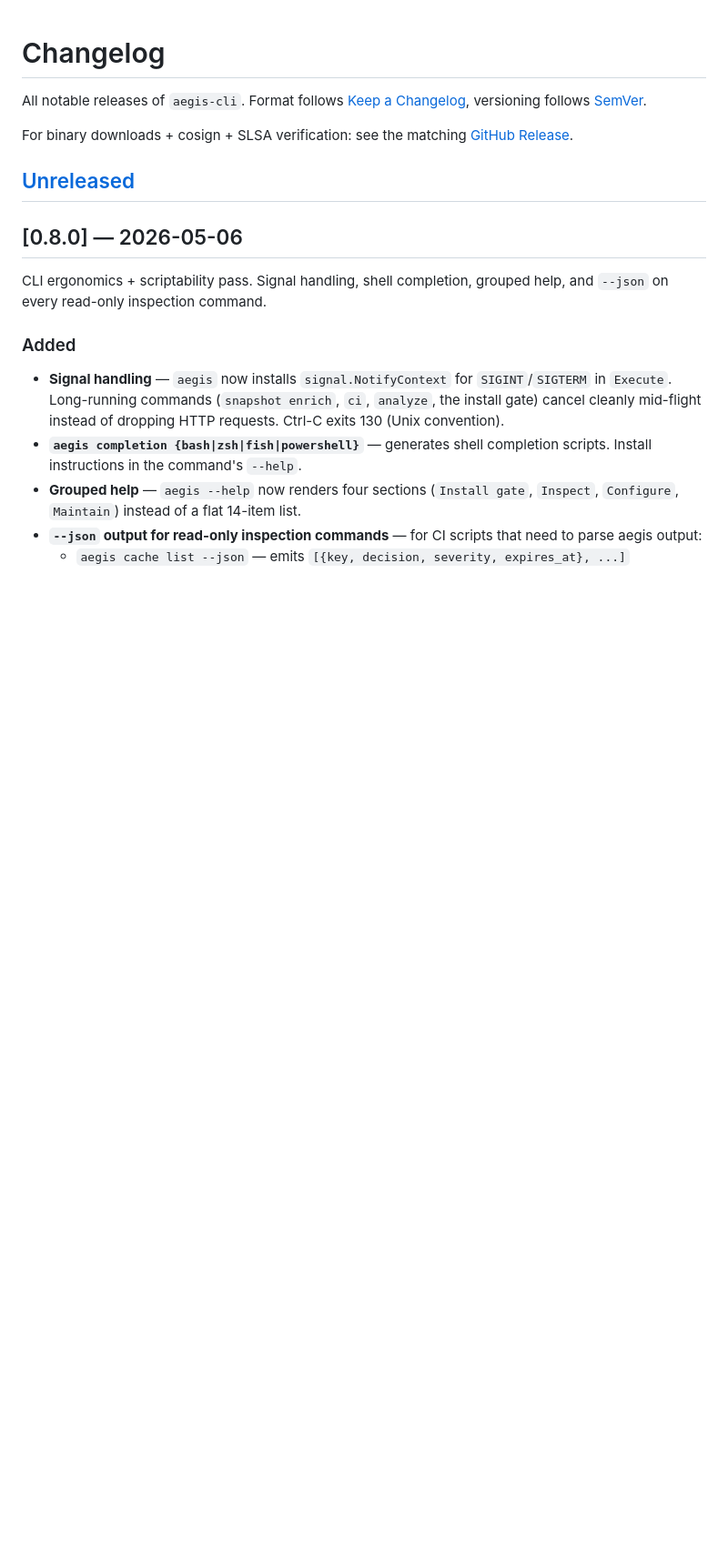
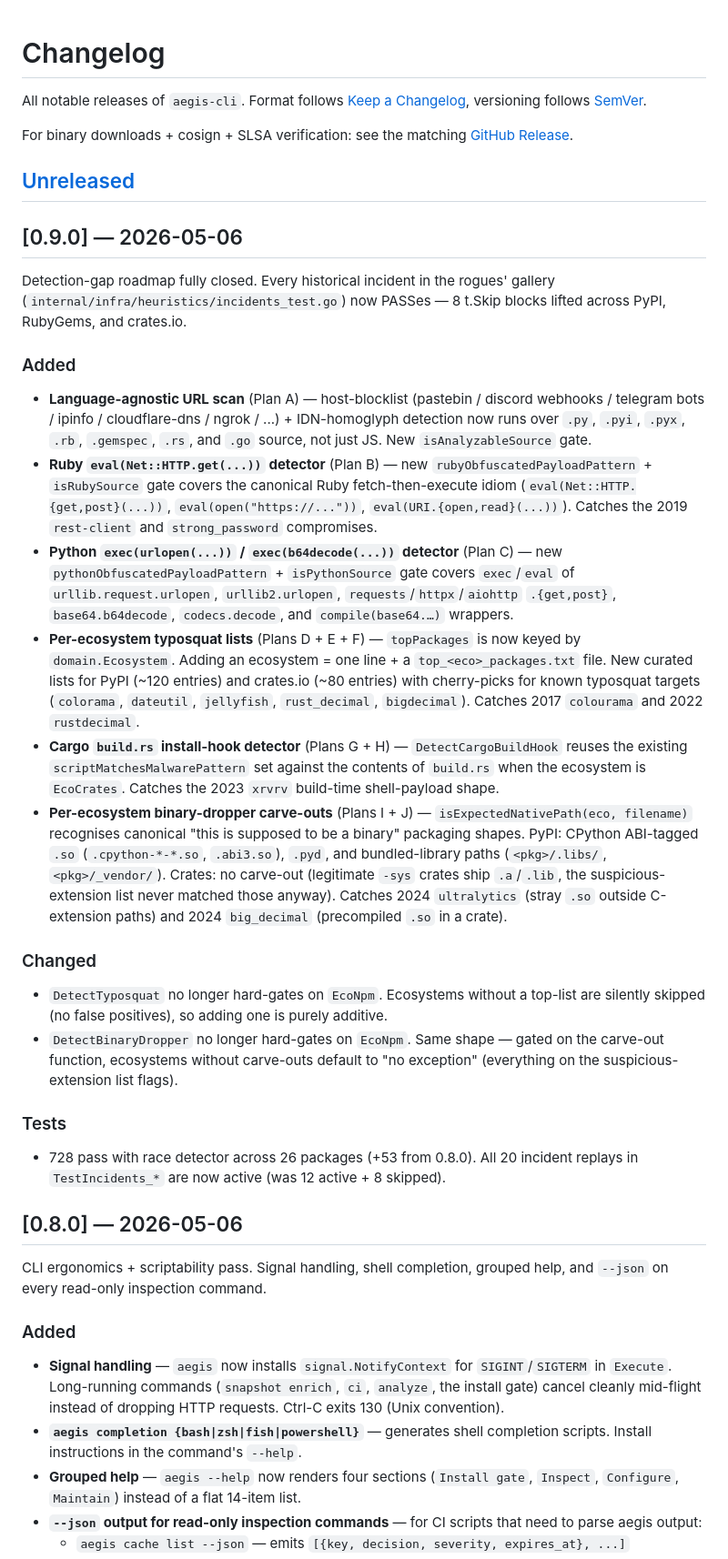
Before and after one commit to qwexvf/aegis-cli, a Markdown page: CHANGELOG.md, the part around the change. Shown at 91% size. GitHub-like rendering; blank space fills up the shorter version.

Commit message:
docs: 0.9.0 changelog

```diff
--- a/CHANGELOG.md
+++ b/CHANGELOG.md
@@ -5,6 +5,25 @@ All notable releases of `aegis-cli`. Format follows [Keep a Changelog](https://k
 For binary downloads + cosign + SLSA verification: see the matching [GitHub Release](https://github.com/qwexvf/aegis-cli/releases).
 
 ## [Unreleased]
+
+## [0.9.0] — 2026-05-06
+
+Detection-gap roadmap fully closed. Every historical incident in the rogues' gallery (`internal/infra/heuristics/incidents_test.go`) now PASSes — 8 t.Skip blocks lifted across PyPI, RubyGems, and crates.io.
+
+### Added
+- **Language-agnostic URL scan** (Plan A) — host-blocklist (pastebin / discord webhooks / telegram bots / ipinfo / cloudflare-dns / ngrok / ...) + IDN-homoglyph detection now runs over `.py`, `.pyi`, `.pyx`, `.rb`, `.gemspec`, `.rs`, and `.go` source, not just JS. New `isAnalyzableSource` gate.
+- **Ruby `eval(Net::HTTP.get(...))` detector** (Plan B) — new `rubyObfuscatedPayloadPattern` + `isRubySource` gate covers the canonical Ruby fetch-then-execute idiom (`eval(Net::HTTP.{get,post}(...))`, `eval(open("https://..."))`, `eval(URI.{open,read}(...))`). Catches the 2019 `rest-client` and `strong_password` compromises.
+- **Python `exec(urlopen(...))` / `exec(b64decode(...))` detector** (Plan C) — new `pythonObfuscatedPayloadPattern` + `isPythonSource` gate covers `exec`/`eval` of `urllib.request.urlopen`, `urllib2.urlopen`, `requests`/`httpx`/`aiohttp` `.{get,post}`, `base64.b64decode`, `codecs.decode`, and `compile(base64.…)` wrappers.
+- **Per-ecosystem typosquat lists** (Plans D + E + F) — `topPackages` is now keyed by `domain.Ecosystem`. Adding an ecosystem = one line + a `top_<eco>_packages.txt` file. New curated lists for PyPI (~120 entries) and crates.io (~80 entries) with cherry-picks for known typosquat targets (`colorama`, `dateutil`, `jellyfish`, `rust_decimal`, `bigdecimal`). Catches 2017 `colourama` and 2022 `rustdecimal`.
+- **Cargo `build.rs` install-hook detector** (Plans G + H) — `DetectCargoBuildHook` reuses the existing `scriptMatchesMalwarePattern` set against the contents of `build.rs` when the ecosystem is `EcoCrates`. Catches the 2023 `xrvrv` build-time shell-payload shape.
+- **Per-ecosystem binary-dropper carve-outs** (Plans I + J) — `isExpectedNativePath(eco, filename)` recognises canonical "this is supposed to be a binary" packaging shapes. PyPI: CPython ABI-tagged `.so` (`.cpython-*-*.so`, `.abi3.so`), `.pyd`, and bundled-library paths (`<pkg>/.libs/`, `<pkg>/_vendor/`). Crates: no carve-out (legitimate `-sys` crates ship `.a`/`.lib`, the suspicious-extension list never matched those anyway). Catches 2024 `ultralytics` (stray `.so` outside C-extension paths) and 2024 `big_decimal` (precompiled `.so` in a crate).
+
+### Changed
+- `DetectTyposquat` no longer hard-gates on `EcoNpm`. Ecosystems without a top-list are silently skipped (no false positives), so adding one is purely additive.
+- `DetectBinaryDropper` no longer hard-gates on `EcoNpm`. Same shape — gated on the carve-out function, ecosystems without carve-outs default to "no exception" (everything on the suspicious-extension list flags).
+
+### Tests
+- 728 pass with race detector across 26 packages (+53 from 0.8.0). All 20 incident replays in `TestIncidents_*` are now active (was 12 active + 8 skipped).
 
 ## [0.8.0] — 2026-05-06
 
```
